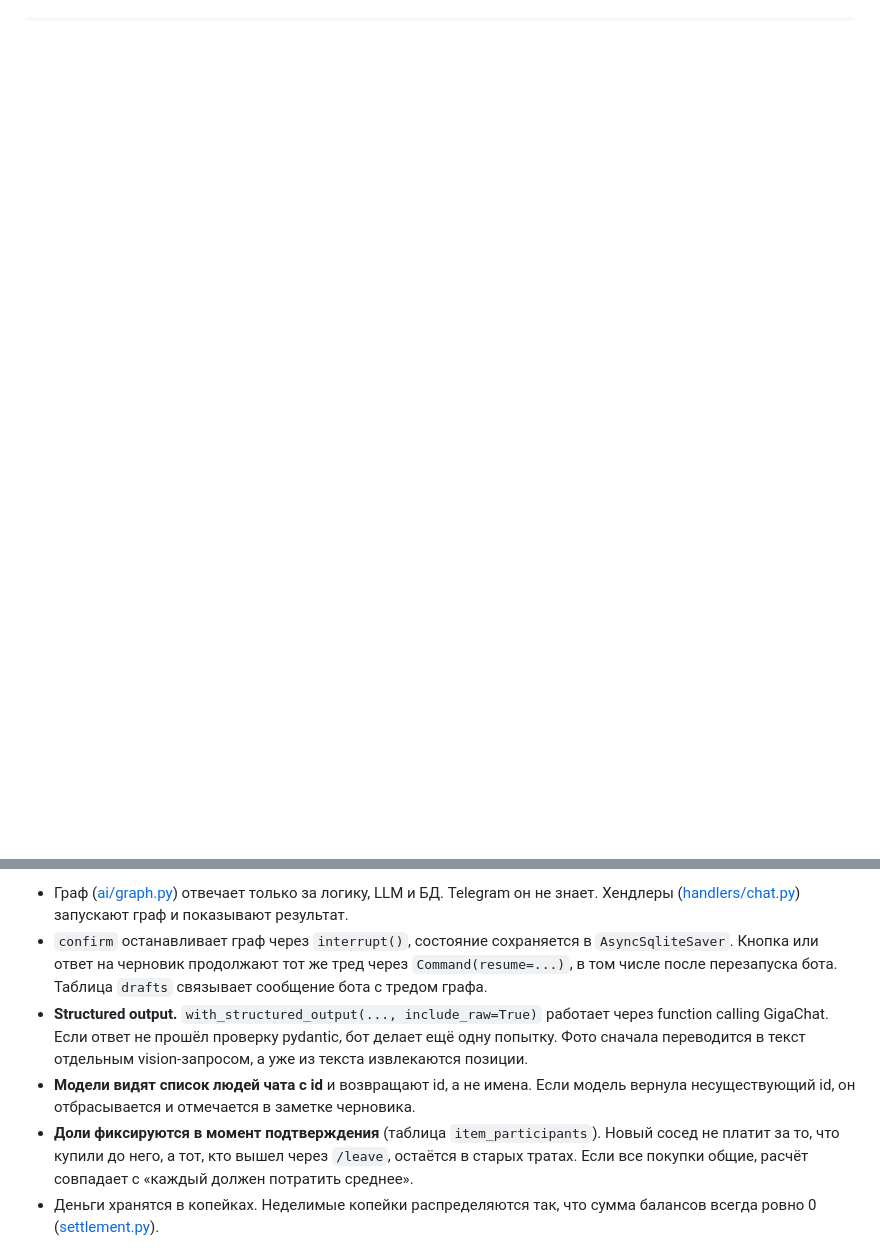
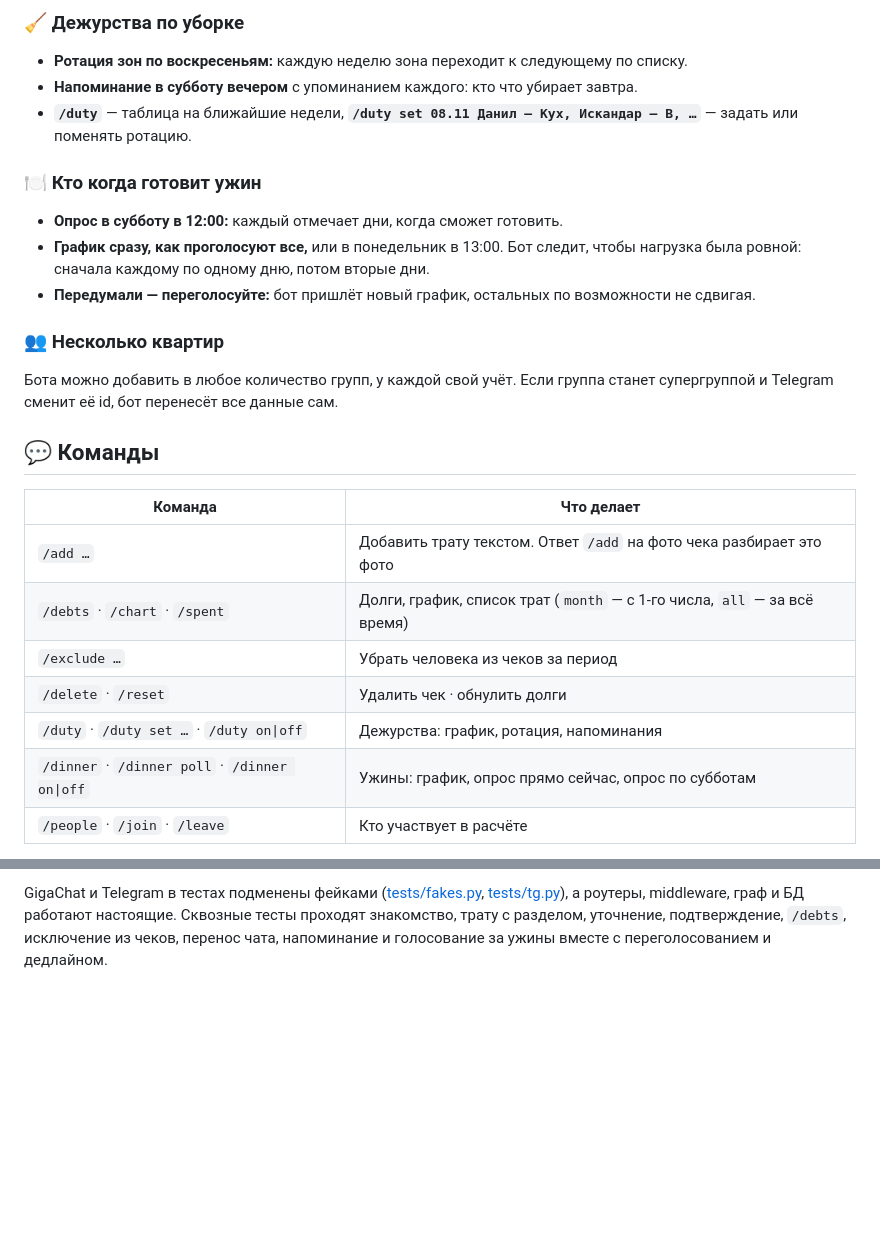
Before and after one commit to whatarefuck/kaznabot, a Markdown page: README.md, 2 parts joined by grey strips. Rendered like a GitHub page; blank space fills up the shorter version.

````diff
--- a/README.md
+++ b/README.md
@@ -10,0 +35,25 @@ Telegram-бот для учёта общих трат в квартире. Он
+### 🧹 Дежурства по уборке
+- **Ротация зон по воскресеньям:** каждую неделю зона переходит к следующему по списку.
+- **Напоминание в субботу вечером** с упоминанием каждого: кто что убирает завтра.
+- **`/duty`** — таблица на ближайшие недели, **`/duty set 08.11 Данил — Кух, Искандар — В, …`** — задать или поменять ротацию.
+
+### 🍽 Кто когда готовит ужин
+- **Опрос в субботу в 12:00:** каждый отмечает дни, когда сможет готовить.
+- **График сразу, как проголосуют все,** или в понедельник в 13:00. Бот следит, чтобы нагрузка была ровной: сначала каждому по одному дню, потом вторые дни.
+- **Передумали — переголосуйте:** бот пришлёт новый график, остальных по возможности не сдвигая.
+
+### 👥 Несколько квартир
+Бота можно добавить в любое количество групп, у каждой свой учёт. Если группа станет супергруппой и Telegram сменит её id, бот перенесёт все данные сам.
+
+## 💬 Команды
+
+| Команда | Что делает |
+|---|---|
+| `/add …` | Добавить трату текстом. Ответ `/add` на фото чека разбирает это фото |
+| `/debts` · `/chart` · `/spent` | Долги, график, список трат (`month` — с 1-го числа, `all` — за всё время) |
+| `/exclude …` | Убрать человека из чеков за период |
+| `/delete` · `/reset` | Удалить чек · обнулить долги |
+| `/duty` · `/duty set …` · `/duty on\|off` | Дежурства: график, ротация, напоминания |
+| `/dinner` · `/dinner poll` · `/dinner on\|off` | Ужины: график, опрос прямо сейчас, опрос по субботам |
+| `/people` · `/join` · `/leave` | Кто участвует в расчёте |
+
@@ -76,9 +151,4 @@ CHECKPOINT_PATH=/var/lib/kaznabot/checkpoints.db
 ```
 
-- Граф ([ai/graph.py](kaznabot/ai/graph.py)) отвечает только за логику, LLM и БД. Telegram он не знает. Хендлеры ([handlers/chat.py](kaznabot/handlers/chat.py)) запускают граф и показывают результат.
-- `confirm` останавливает граф через `interrupt()`, состояние сохраняется в `AsyncSqliteSaver`. Кнопка или ответ на черновик продолжают тот же тред через `Command(resume=...)`, в том числе после перезапуска бота. Таблица `drafts` связывает сообщение бота с тредом графа.
-- **Structured output.** `with_structured_output(..., include_raw=True)` работает через function calling GigaChat. Если ответ не прошёл проверку pydantic, бот делает ещё одну попытку. Фото сначала переводится в текст отдельным vision-запросом, а уже из текста извлекаются позиции.
-- **Модели видят список людей чата с id** и возвращают id, а не имена. Если модель вернула несуществующий id, он отбрасывается и отмечается в заметке черновика.
-- **Доли фиксируются в момент подтверждения** (таблица `item_participants`). Новый сосед не платит за то, что купили до него, а тот, кто вышел через `/leave`, остаётся в старых тратах. Если все покупки общие, расчёт совпадает с «каждый должен потратить среднее».
-- Деньги хранятся в копейках. Неделимые копейки распределяются так, что сумма балансов всегда ровно 0 ([settlement.py](kaznabot/settlement.py)).
+GigaChat и Telegram в тестах подменены фейками ([tests/fakes.py](tests/fakes.py), [tests/tg.py](tests/tg.py)), а роутеры, middleware, граф и БД работают настоящие. Сквозные тесты проходят знакомство, трату с разделом, уточнение, подтверждение, `/debts`, исключение из чеков, перенос чата, напоминание и голосование за ужины вместе с переголосованием и дедлайном.
 
````
Also changed, not shown: other parts of README.md (+105 -65 lines), docs/chart.png (added), 2 other files.
